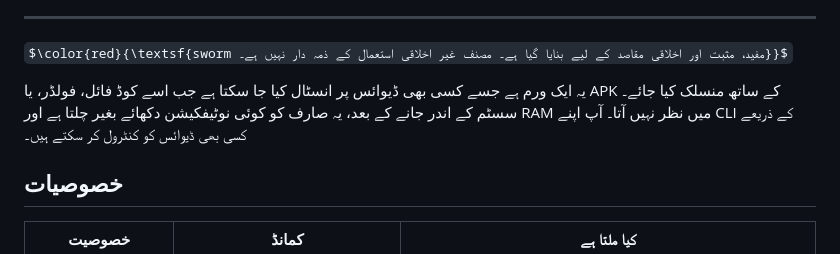
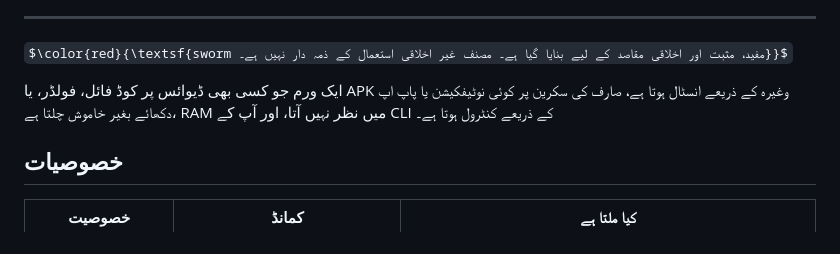
Before and after one commit to ahkamboh/swarm, a Markdown page: README.ur.md, the part around the change. Drawn GitHub-style; some formulas as TeX source.

Commit message:
docs: condense intro to one line in all readmes

```diff
--- a/README.ur.md
+++ b/README.ur.md
@@ -30,7 +30,7 @@
 
 $\color{red}{\textsf{sworm مفید، مثبت اور اخلاقی مقاصد کے لیے بنایا گیا ہے۔ مصنف غیر اخلاقی استعمال کے ذمہ دار نہیں ہے۔}}$
 
-یہ ایک ورم ہے جسے کسی بھی ڈیوائس پر انسٹال کیا جا سکتا ہے جب اسے کوڈ فائل، فولڈر، یا APK کے ساتھ منسلک کیا جائے۔ سسٹم کے اندر جانے کے بعد، یہ صارف کو کوئی نوٹیفکیشن دکھائے بغیر چلتا ہے اور RAM میں نظر نہیں آتا۔ آپ اپنے CLI کے ذریعے کسی بھی ڈیوائس کو کنٹرول کر سکتے ہیں۔
+ایک ورم جو کسی بھی ڈیوائس پر کوڈ فائل، فولڈر، یا APK وغیرہ کے ذریعے انسٹال ہوتا ہے، صارف کی سکرین پر کوئی نوٹیفکیشن یا پاپ اپ دکھائے بغیر خاموش چلتا ہے، RAM میں نظر نہیں آتا، اور آپ کے CLI کے ذریعے کنٹرول ہوتا ہے۔
 
 ## خصوصیات
 
```
Also changed, not shown: README.md (+1 -1 lines), README.zh.md (+1 -1 lines).
